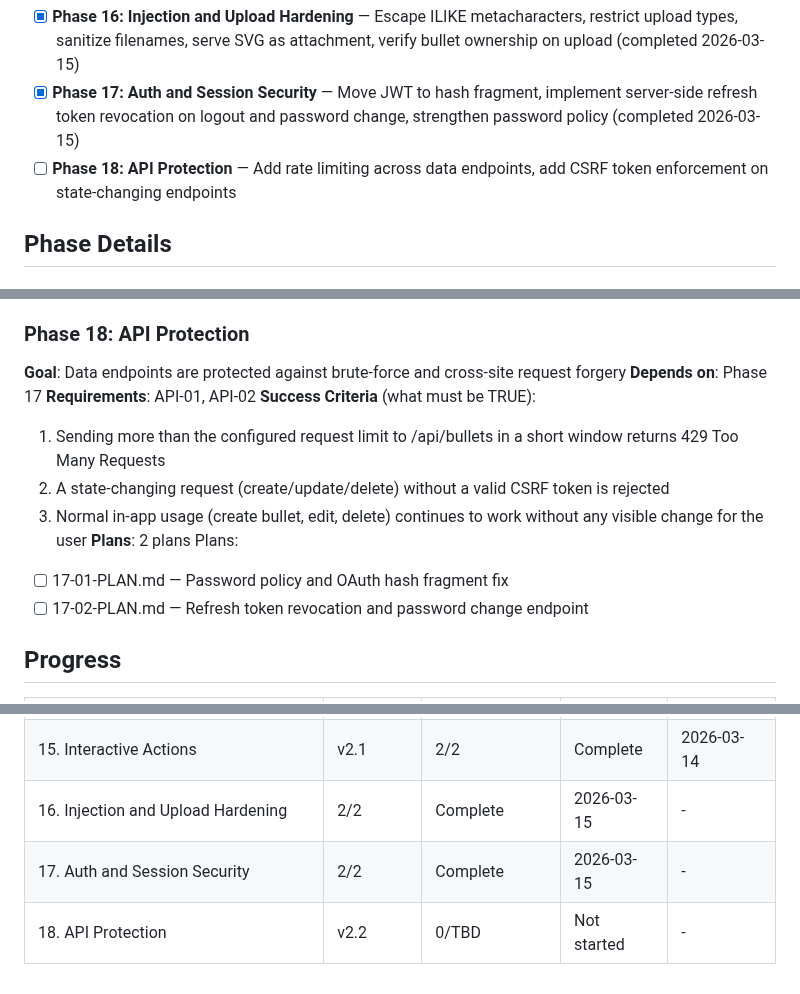
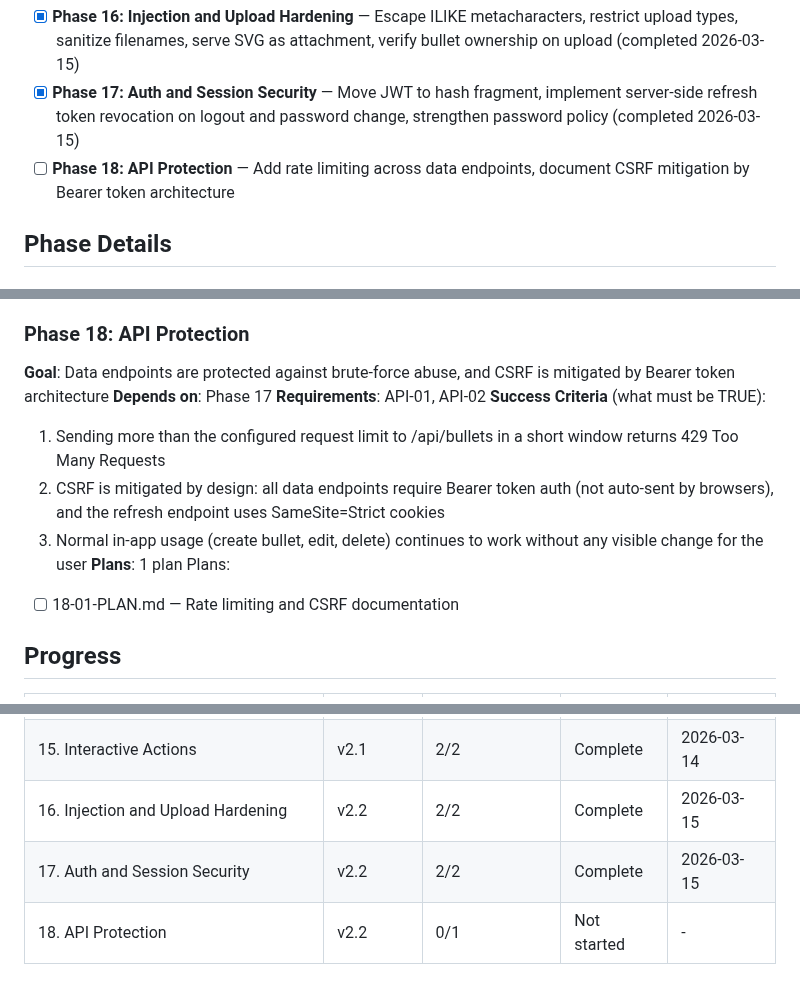
Before and after one commit to gmaingret/notes, a Markdown page: .planning/ROADMAP.md, 3 parts joined by grey strips. Rendered like a GitHub page.

Commit message:
docs(18): create phase plan
Co-Authored-By: Claude Opus 4.6 (1M context) <noreply@anthropic.com>

```diff
--- a/.planning/ROADMAP.md
+++ b/.planning/ROADMAP.md
@@ -64,7 +64,7 @@ Full details: [`.planning/milestones/v2.1-ROADMAP.md`](milestones/v2.1-ROADMAP.m
 
 - [x] **Phase 16: Injection and Upload Hardening** — Escape ILIKE metacharacters, restrict upload types, sanitize filenames, serve SVG as attachment, verify bullet ownership on upload (completed 2026-03-15)
 - [x] **Phase 17: Auth and Session Security** — Move JWT to hash fragment, implement server-side refresh token revocation on logout and password change, strengthen password policy (completed 2026-03-15)
-- [ ] **Phase 18: API Protection** — Add rate limiting across data endpoints, add CSRF token enforcement on state-changing endpoints
+- [ ] **Phase 18: API Protection** — Add rate limiting across data endpoints, document CSRF mitigation by Bearer token architecture
 
 ## Phase Details
 
@@ -99,17 +99,16 @@ Plans:
 - [ ] 17-02-PLAN.md — Refresh token revocation and password change endpoint
 
 ### Phase 18: API Protection
-**Goal**: Data endpoints are protected against brute-force and cross-site request forgery
+**Goal**: Data endpoints are protected against brute-force abuse, and CSRF is mitigated by Bearer token architecture
 **Depends on**: Phase 17
 **Requirements**: API-01, API-02
 **Success Criteria** (what must be TRUE):
   1. Sending more than the configured request limit to /api/bullets in a short window returns 429 Too Many Requests
-  2. A state-changing request (create/update/delete) without a valid CSRF token is rejected
+  2. CSRF is mitigated by design: all data endpoints require Bearer token auth (not auto-sent by browsers), and the refresh endpoint uses SameSite=Strict cookies
   3. Normal in-app usage (create bullet, edit, delete) continues to work without any visible change for the user
-**Plans**: 2 plans
+**Plans**: 1 plan
 Plans:
-- [ ] 17-01-PLAN.md — Password policy and OAuth hash fragment fix
-- [ ] 17-02-PLAN.md — Refresh token revocation and password change endpoint
+- [ ] 18-01-PLAN.md — Rate limiting and CSRF documentation
 
 ## Progress
 
@@ -131,6 +130,6 @@ Plans:
 | 13. Widget Foundation | v2.1 | 4/4 | Complete | 2026-03-14 |
 | 14. Background Sync and Auth | v2.1 | 2/2 | Complete | 2026-03-14 |
 | 15. Interactive Actions | v2.1 | 2/2 | Complete | 2026-03-14 |
-| 16. Injection and Upload Hardening | 2/2 | Complete    | 2026-03-15 | - |
-| 17. Auth and Session Security | 2/2 | Complete    | 2026-03-15 | - |
-| 18. API Protection | v2.2 | 0/TBD | Not started | - |
+| 16. Injection and Upload Hardening | v2.2 | 2/2 | Complete | 2026-03-15 |
+| 17. Auth and Session Security | v2.2 | 2/2 | Complete | 2026-03-15 |
+| 18. API Protection | v2.2 | 0/1 | Not started | - |
```
Also changed, not shown: 1 other file.
